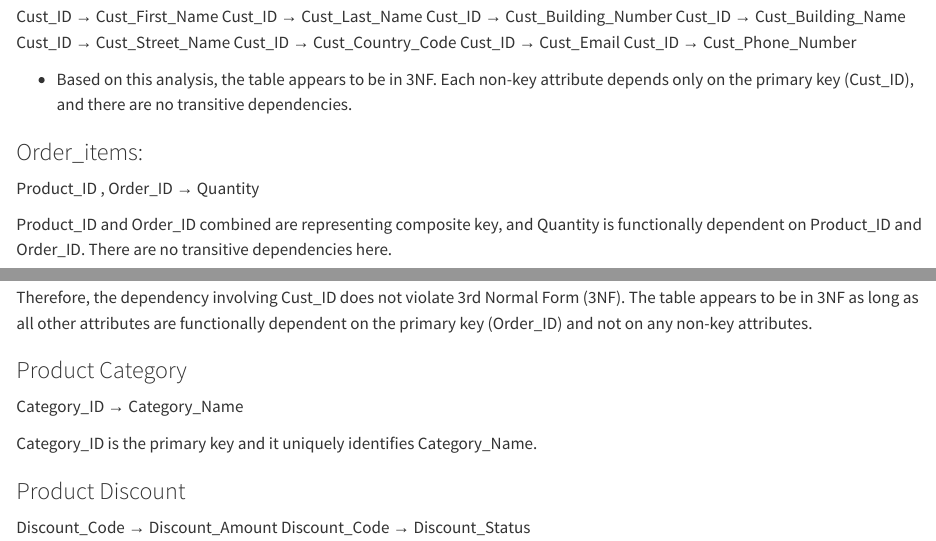
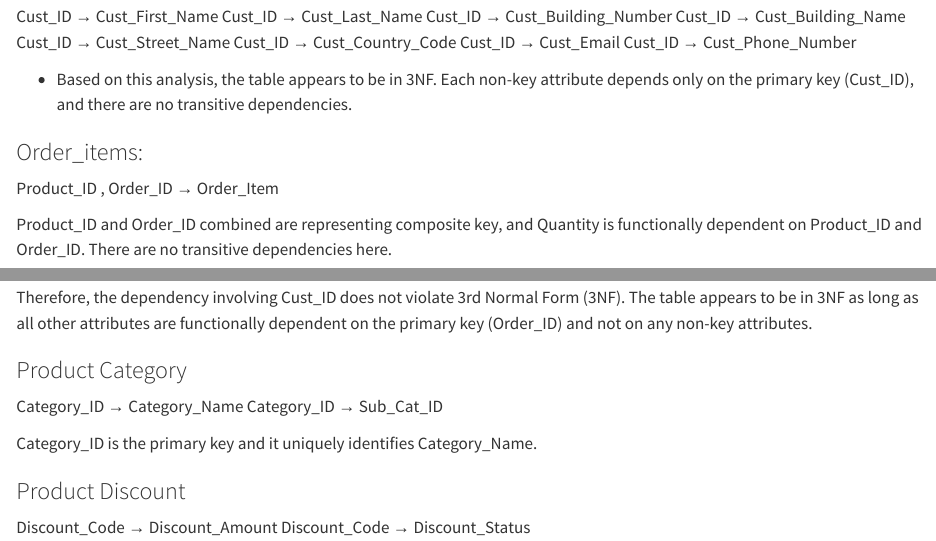
Before and after one commit to abigail-g/E-commerceDB, a Quarto document (Group_8.qmd): the page in a window 1100 px wide, from 8940 px down, and a second part further down, joined at a grey line. Rendered offline with R 4.5, knitr and Pandoc in place of Quarto, with nearby package versions; some code elsewhere in the file could not run offline.

Commit message:
Edited normalisation part in QMD

```diff
--- a/Group_8.qmd
+++ b/Group_8.qmd
@@ -220,7 +220,7 @@ Cust_ID	→ Cust_First_Name \newline Cust_ID	→ Cust_Last_Name \newline Cust_ID
 
 ### Order_items:
 
-Product_ID , Order_ID → Quantity
+Product_ID , Order_ID → Order_Item
 
 Product_ID and Order_ID combined are representing composite key, and Quantity is functionally dependent on Product_ID and Order_ID. There are no transitive dependencies here.
 
@@ -236,7 +236,7 @@ Order_ID → Order_Date \newline Order_ID → Order_Status \newline Order_ID →
 
 ### Product Category
 
-Category_ID → Category_Name
+Category_ID → Category_Name \newline Category_ID → Sub_Cat_ID
 
 Category_ID is the primary key and it uniquely identifies Category_Name.
 
```
